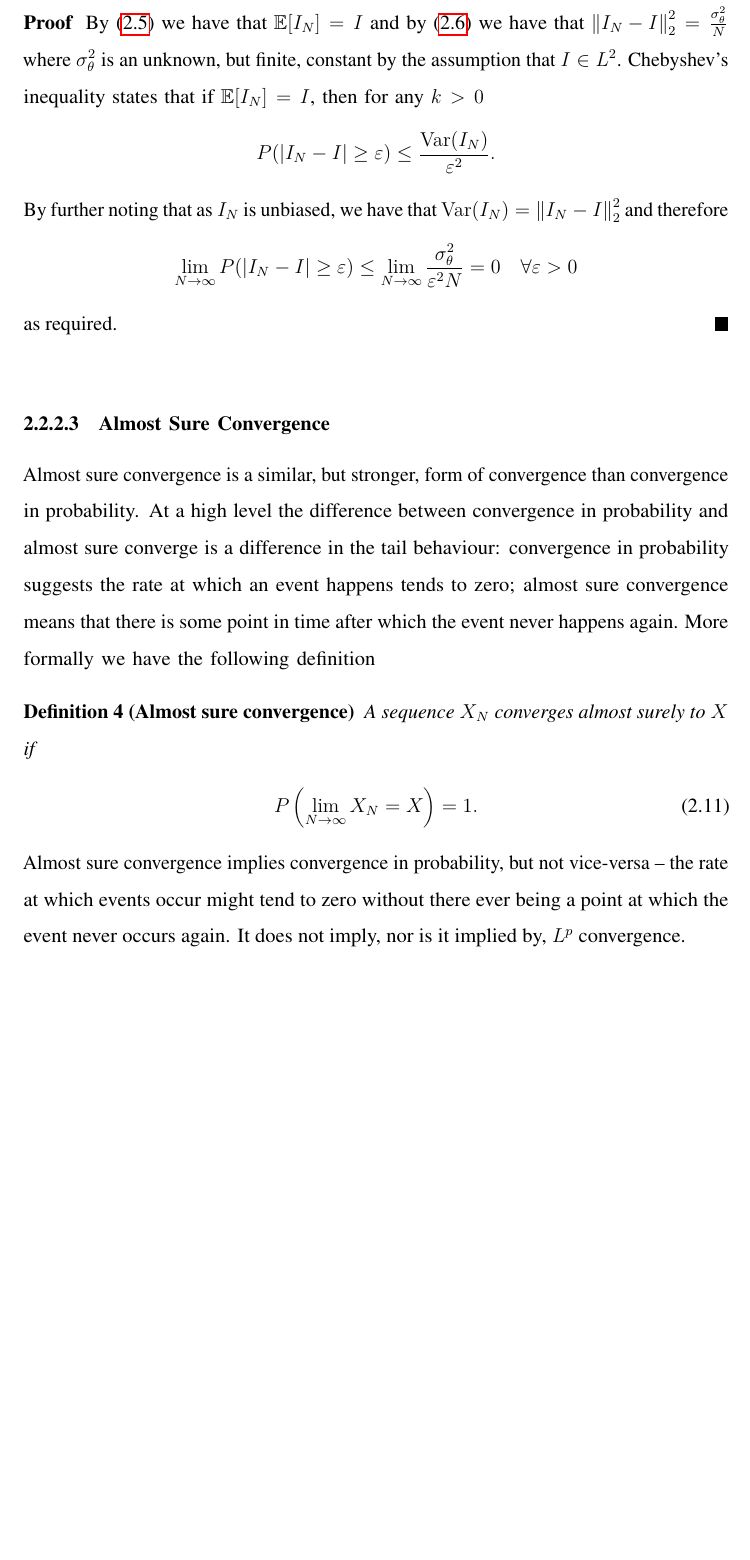
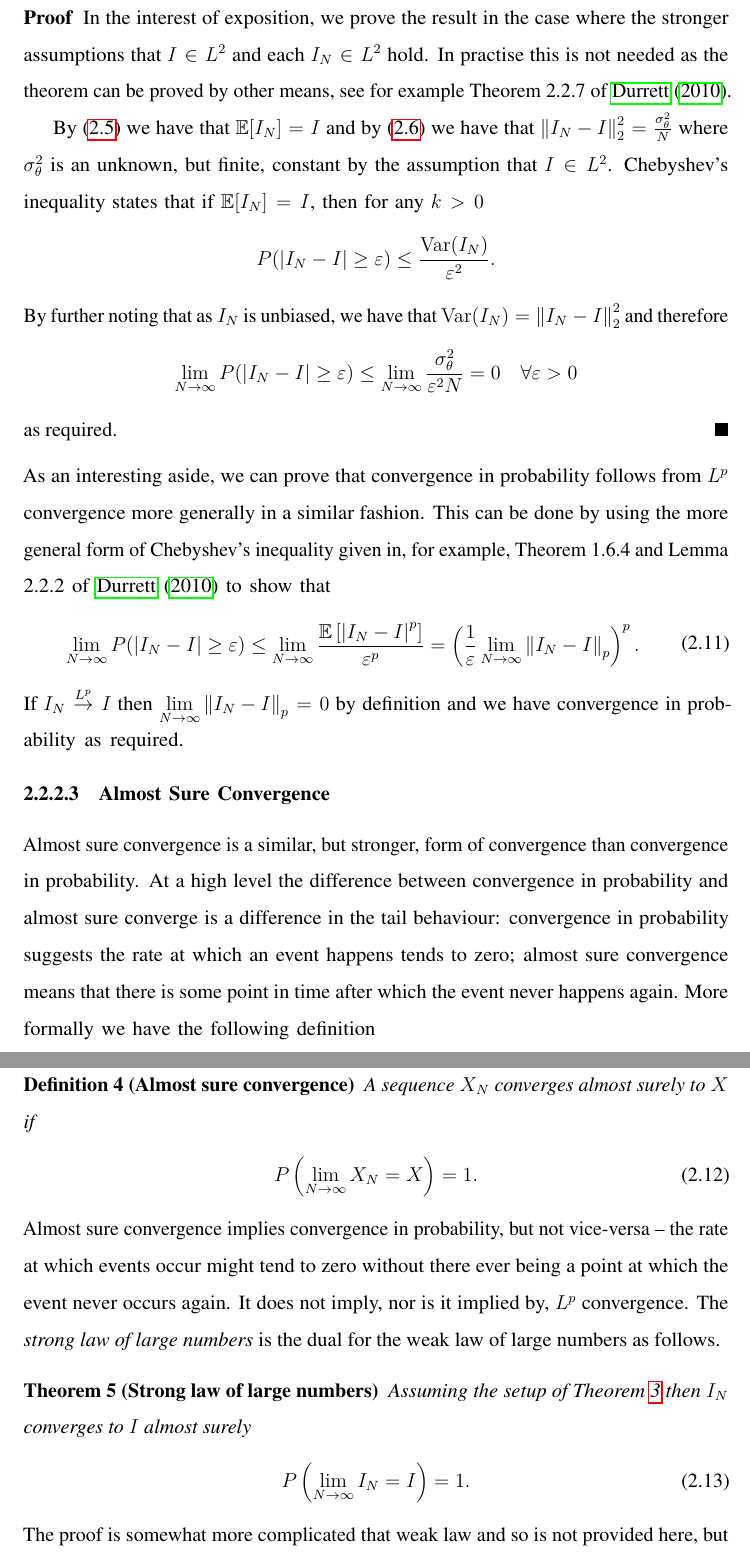
Before and after one commit to twgr/thesis, a LaTeX thesis (main.tex, which reads inf/mc.tex): part of page 20 of 173 before the commit and two parts of pages 20 and 21 of 173 after it, the two joined at a grey line, cut at the place of the change, the shorter picture padded with empty space. Compiled offline with pdfLaTeX.

Commit message:
moving on from mc convergence section

```diff
--- a/inf/mc.tex
+++ b/inf/mc.tex
@@ -204,6 +206,10 @@ in probability:
 \end{align}
 \end{theorem}
 \begin{proof}
+In the interest of exposition, we prove the result in the case where the stronger
+assumptions that $I\in L^2$ and each $I_N \in L^2$ hold.  In practise this is not needed as
+the theorem can be proved by other means, see for example Theorem 2.2.7 of~\cite{durrett2010probability}.
+
 By~\eqref{eq:inf:unbiased} we have that $\E [I_N]=I$ and by~\eqref{eq:inf:LLN-informal} we have that
 $\norm{I_N-I}_2^2 = \frac{\sigma_{\theta}^2}{N}$
 where $\sigma_{\theta}^2$ is an unknown, but finite, constant by the assumption that $I\in L^2$.
@@ -220,6 +226,20 @@ and therefore
 \]
 as required.
 \end{proof}
+As an interesting aside, we can prove that convergence in probability follows from
+$L^p$ convergence more generally in a similar fashion.  This can be done
+by using the more general form of Chebyshev's inequality given in, for example,
+Theorem 1.6.4 and Lemma 2.2.2 of~\cite{durrett2010probability} to show that
+\begin{align}
+\label{eq:inf:prob-from-lp}
+\begin{split}
+\lim\limits_{N\rightarrow\infty} P(\left|I_N-I\right|\ge\varepsilon)
+&\le \lim\limits_{N\rightarrow\infty} \frac{\E \left[\left|I_N-I\right|^{p}\right]}{\varepsilon^p} =
+\left(\frac{1}{\varepsilon}\lim\limits_{N\rightarrow\infty} \norm{I_N-I}_p\right)^p.
+\end{split}
+\end{align}
+If $I_N \Lp I$ then $\lim\limits_{N\rightarrow\infty} \norm{I_N-I}_p = 0$ by definition
+and we have convergence in probability as required.
 
 \subsubsection{Almost Sure Convergence}
 \label{sec:inf:mc:conv:as}
@@ -239,3 +259,13 @@ A sequence $X_N$ converges almost surely to $X$ if
 Almost sure convergence implies convergence in probability, but not vice-versa -- the rate
 at which events occur might tend to zero without there ever being a point at which the
 event never occurs again.  It does not imply, nor is it implied by, $L^p$ convergence.
+The \emph{strong law of large numbers} is the dual for the weak law of large numbers as
+follows.
+\begin{theorem}[Strong law of large numbers]
+	Assuming the setup of Theorem~\ref{the:inf:weak-law} then $I_N$ converges to $I$ almost surely
+	\begin{align}
+	P\left(\lim\limits_{N\rightarrow\infty} I_N=I\right)=1.
+	\end{align}
+\end{theorem}
+The proof is somewhat more complicated that weak law and so is not provided here, but can
+be found in, for example, Theorem 2.4.1 of~\cite{durrett2010probability}.
```
Also changed, not shown: inf/particles.tex (+2 -0 lines), misc/preamble.tex (+0 -14 lines), packages/abbreviations.sty (+18 -0 lines), inf/mc.tex (8 more changed lines).
